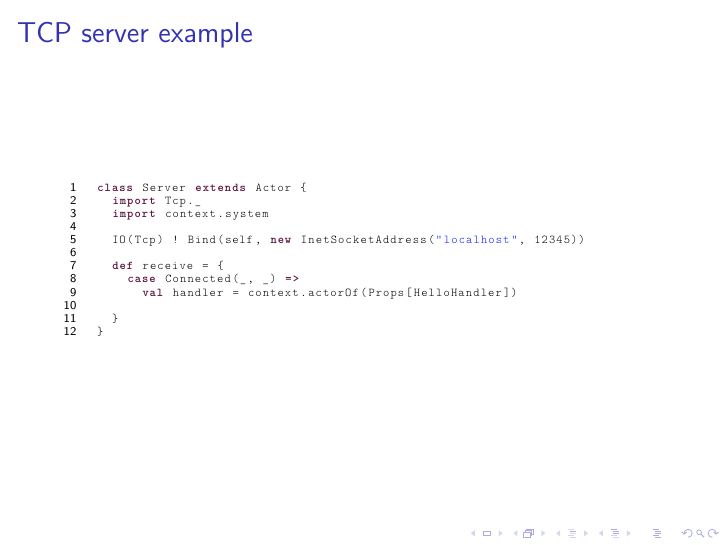
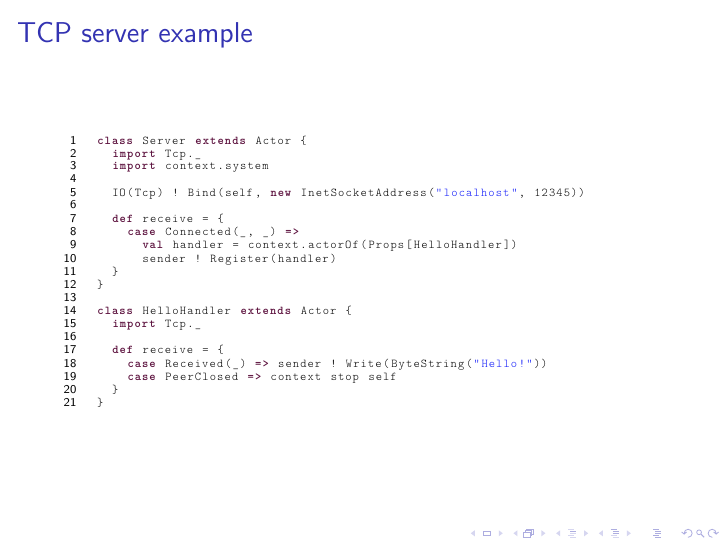
Before and after one commit to limansky/trainings, LaTeX slides (4_akka/akka.tex): page 14 of 15. Compiled offline with pdfLaTeX.

Commit message:
Complete server example

```diff
--- a/4_akka/akka.tex
+++ b/4_akka/akka.tex
@@ -309,10 +309,18 @@ class Server extends Actor {
   def receive = {
     case Connected(_, _) =>
       val handler = context.actorOf(Props[HelloHandler])
-
+      sender ! Register(handler)
   }
 }
 
+class HelloHandler extends Actor {
+  import Tcp._
+
+  def receive = {
+    case Received(_) => sender ! Write(ByteString("Hello!"))
+    case PeerClosed => context stop self
+  }
+}
 \end{lstlisting}
 \end{frame}
 
```
